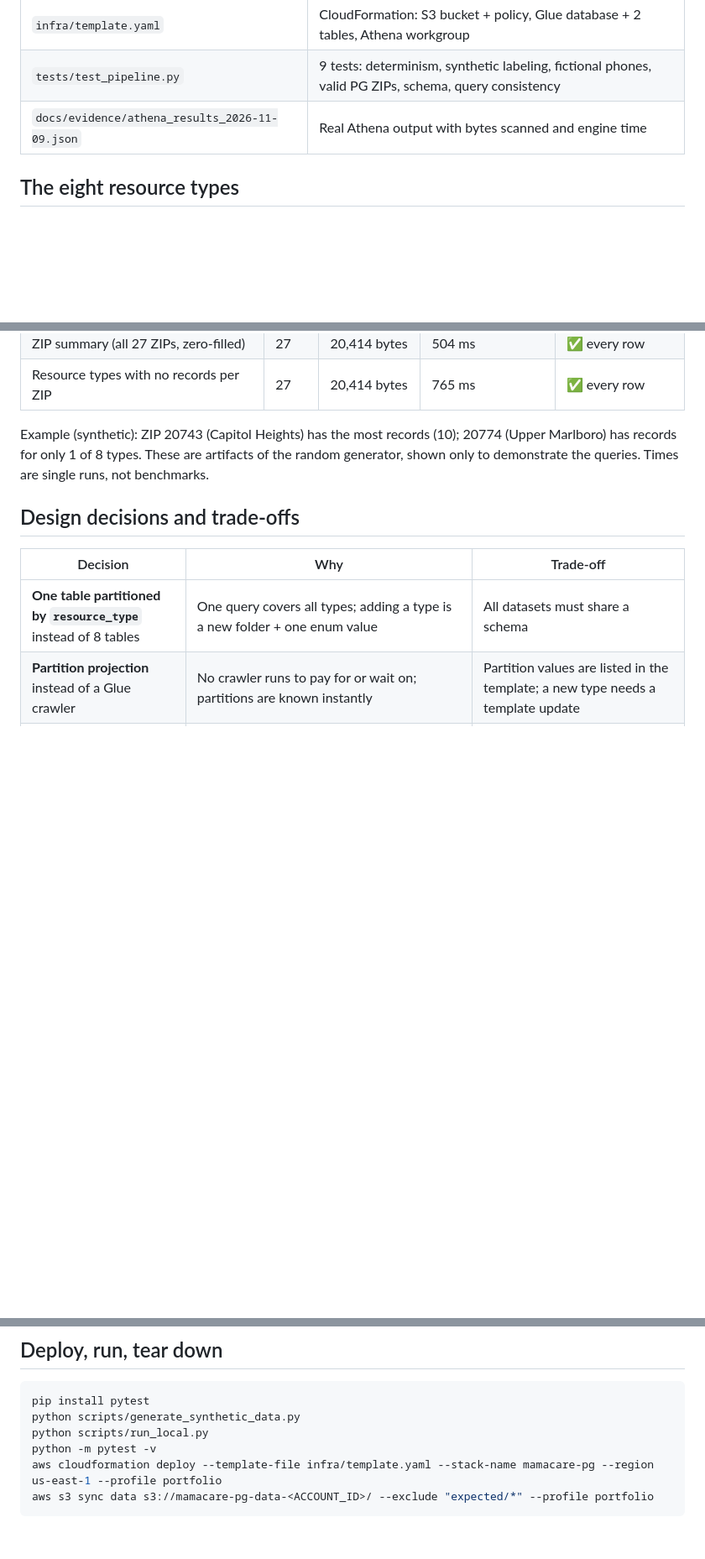
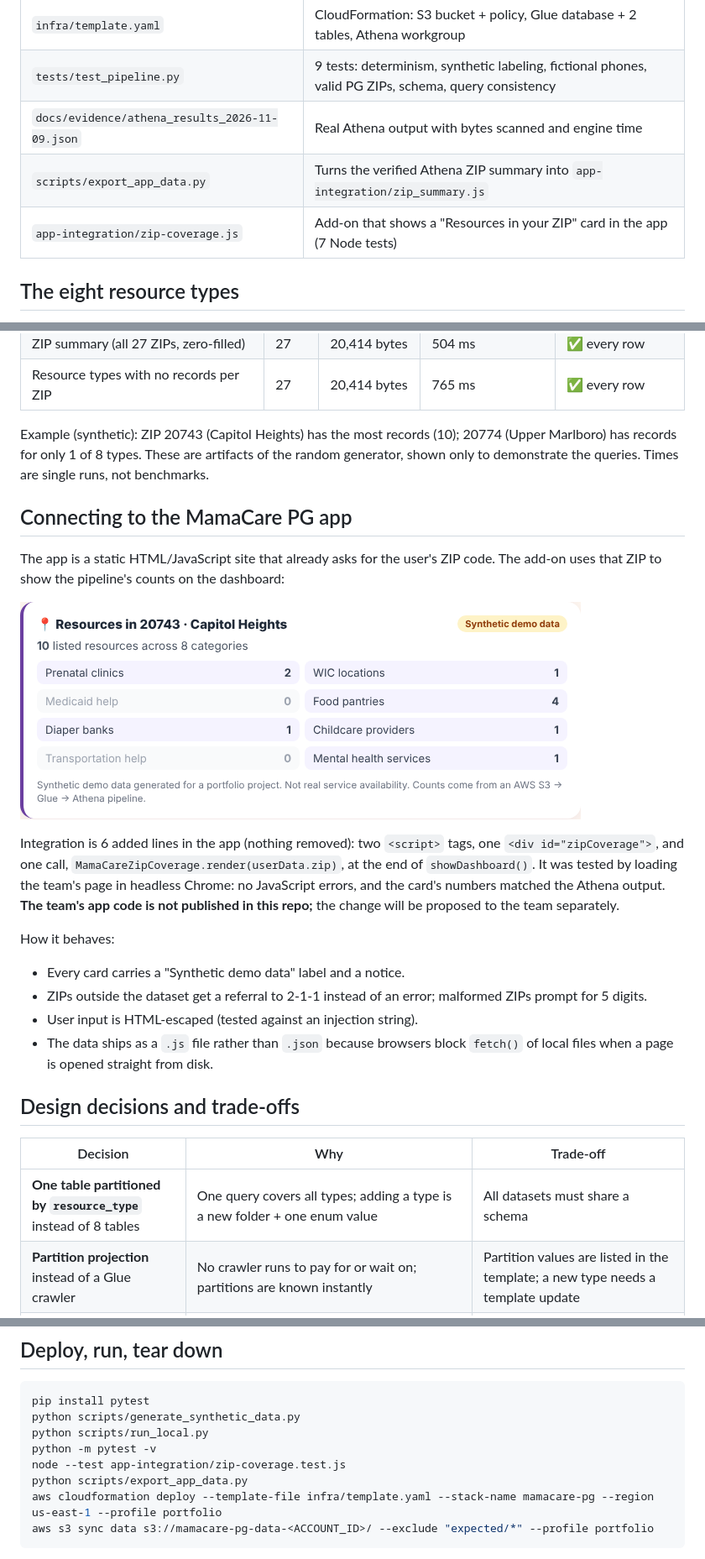
Before and after one commit to Torhira-Aminu/mamacare-pg-data-pipeline, a Markdown page: README.md, 3 parts joined by grey strips. Shown at 84% size. Rendered like a GitHub page; pictures changed too: docs/screenshots/zip-coverage-card.png (added); blank space fills up the shorter version.

````diff
--- a/README.md
+++ b/README.md
@@ -31,6 +32,8 @@ flowchart LR
 | `infra/template.yaml` | CloudFormation: S3 bucket + policy, Glue database + 2 tables, Athena workgroup |
 | `tests/test_pipeline.py` | 9 tests: determinism, synthetic labeling, fictional phones, valid PG ZIPs, schema, query consistency |
 | `docs/evidence/athena_results_2026-11-09.json` | Real Athena output with bytes scanned and engine time |
+| `scripts/export_app_data.py` | Turns the verified Athena ZIP summary into `app-integration/zip_summary.js` |
+| `app-integration/zip-coverage.js` | Add-on that shows a "Resources in your ZIP" card in the app (7 Node tests) |
 
 ## The eight resource types
 
@@ -45,6 +48,20 @@ Prenatal clinics (22 records), WIC locations (14), Medicaid resources (12), food
 | Resource types with no records per ZIP | 27 | 20,414 bytes | 765 ms | ✅ every row |
 
 Example (synthetic): ZIP 20743 (Capitol Heights) has the most records (10); 20774 (Upper Marlboro) has records for only 1 of 8 types. These are artifacts of the random generator, shown only to demonstrate the queries. Times are single runs, not benchmarks.
+
+## Connecting to the MamaCare PG app
+
+The app is a static HTML/JavaScript site that already asks for the user's ZIP code. The add-on uses that ZIP to show the pipeline's counts on the dashboard:
+
+![ZIP coverage card rendered in the app](docs/screenshots/zip-coverage-card.png)
+
+Integration is 6 added lines in the app (nothing removed): two `<script>` tags, one `<div id="zipCoverage">`, and one call, `MamaCareZipCoverage.render(userData.zip)`, at the end of `showDashboard()`. It was tested by loading the team's page in headless Chrome: no JavaScript errors, and the card's numbers matched the Athena output. **The team's app code is not published in this repo;** the change will be proposed to the team separately.
+
+How it behaves:
+- Every card carries a "Synthetic demo data" label and a notice.
+- ZIPs outside the dataset get a referral to 2-1-1 instead of an error; malformed ZIPs prompt for 5 digits.
+- User input is HTML-escaped (tested against an injection string).
+- The data ships as a `.js` file rather than `.json` because browsers block `fetch()` of local files when a page is opened straight from disk.
 
 ## Design decisions and trade-offs
 
@@ -76,6 +93,8 @@ pip install pytest
 python scripts/generate_synthetic_data.py
 python scripts/run_local.py
 python -m pytest -v
+node --test app-integration/zip-coverage.test.js
+python scripts/export_app_data.py
 aws cloudformation deploy --template-file infra/template.yaml --stack-name mamacare-pg --region us-east-1 --profile portfolio
 aws s3 sync data s3://mamacare-pg-data-<ACCOUNT_ID>/ --exclude "expected/*" --profile portfolio
 ```
````
Also changed, not shown: other parts of README.md (+2 -1 lines), 4 other files.
